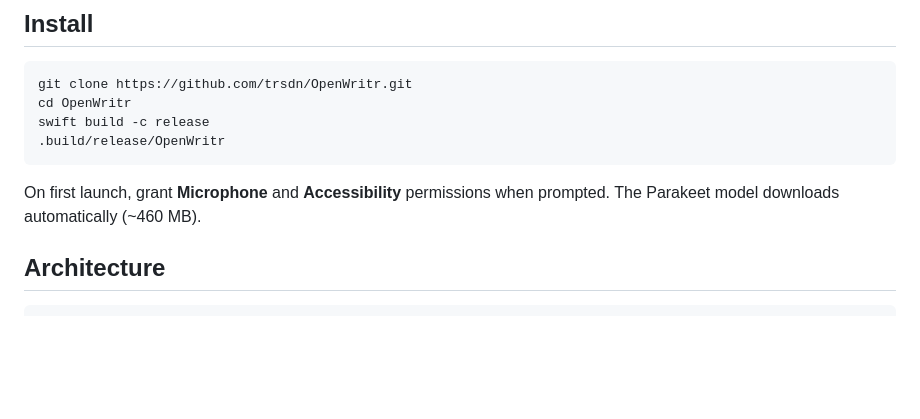
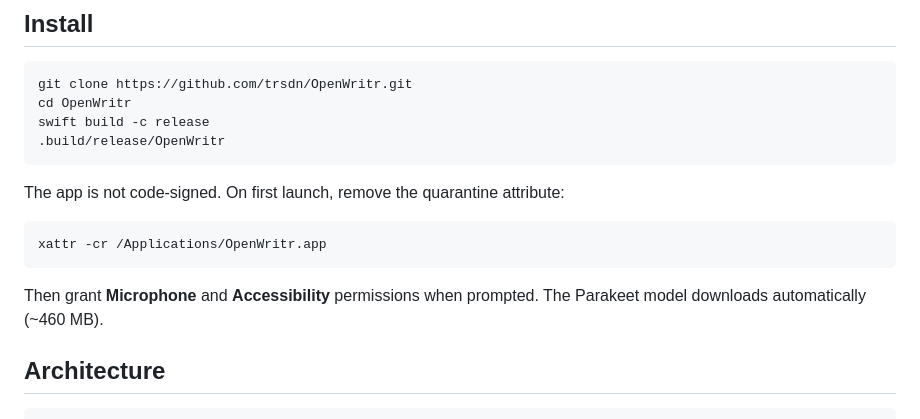
Before and after one commit to trsdn/OpenWritr, a Markdown page: README.md, the part around the change. Drawn GitHub-style; blank space fills up the shorter version.

Commit message:
Add Gatekeeper quarantine removal instructions
Co-Authored-By: Claude Opus 4.6 <noreply@anthropic.com>

````diff
--- a/README.md
+++ b/README.md
@@ -47,7 +47,13 @@ swift build -c release
 .build/release/OpenWritr
 ```
 
-On first launch, grant **Microphone** and **Accessibility** permissions when prompted. The Parakeet model downloads automatically (~460 MB).
+The app is not code-signed. On first launch, remove the quarantine attribute:
+
+```sh
+xattr -cr /Applications/OpenWritr.app
+```
+
+Then grant **Microphone** and **Accessibility** permissions when prompted. The Parakeet model downloads automatically (~460 MB).
 
 ## Architecture
 
````
